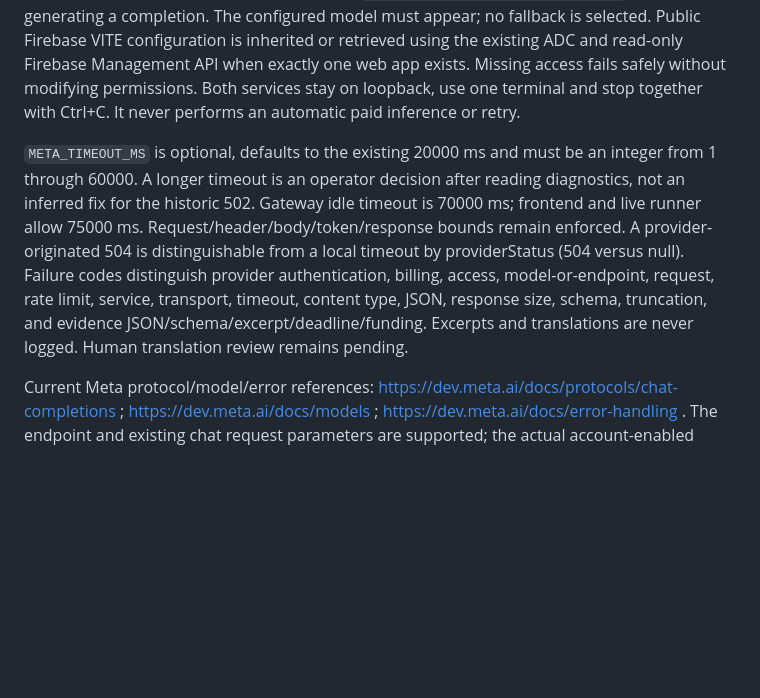
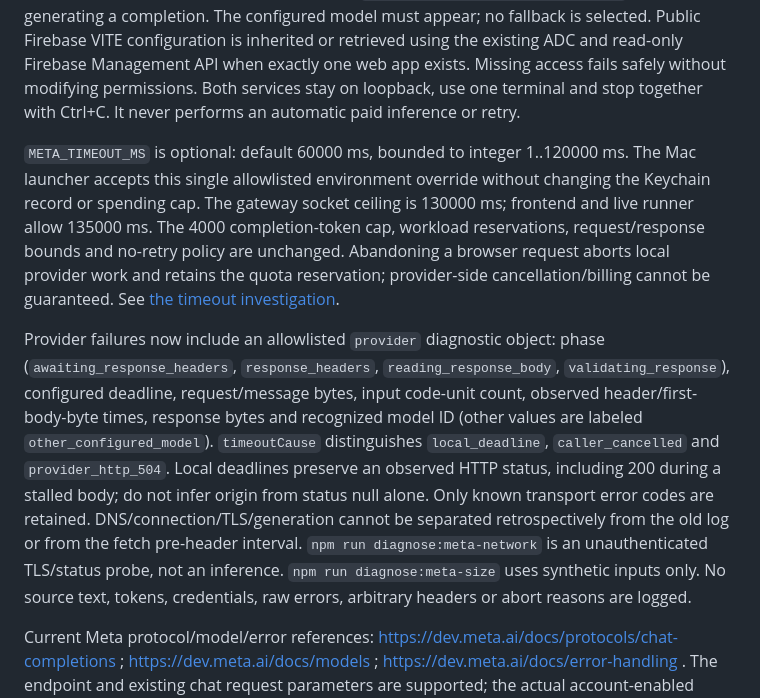
Before and after one commit to AfghanistanianHub/BursYar, a Markdown page: docs/INFERENCE-RUNBOOK.md, the part around the change. Rendered like a GitHub page; blank space fills up the shorter version.

Commit message:
Document timeout findings, safe probes and manual live verification gate

```diff
--- a/docs/INFERENCE-RUNBOOK.md
+++ b/docs/INFERENCE-RUNBOOK.md
@@ -38,7 +38,9 @@ Official references verified 2026-10-26:
 
 `npm run start:demo` runs from the existing credential-bearing shell after stopping only its original BursYar backend with Ctrl+C. It inherits all credentials and the exact persistent quota path/caps; never extracts a running process environment or reads Terminal history. It checks the configured model through authenticated `GET https://api.meta.ai/v1/models` without generating a completion. The configured model must appear; no fallback is selected. Public Firebase VITE configuration is inherited or retrieved using the existing ADC and read-only Firebase Management API when exactly one web app exists. Missing access fails safely without modifying permissions. Both services stay on loopback, use one terminal and stop together with Ctrl+C. It never performs an automatic paid inference or retry.
 
-`META_TIMEOUT_MS` is optional, defaults to the existing 20000 ms and must be an integer from 1 through 60000. A longer timeout is an operator decision after reading diagnostics, not an inferred fix for the historic 502. Gateway idle timeout is 70000 ms; frontend and live runner allow 75000 ms. Request/header/body/token/response bounds remain enforced. A provider-originated 504 is distinguishable from a local timeout by providerStatus (504 versus null). Failure codes distinguish provider authentication, billing, access, model-or-endpoint, request, rate limit, service, transport, timeout, content type, JSON, response size, schema, truncation, and evidence JSON/schema/excerpt/deadline/funding. Excerpts and translations are never logged. Human translation review remains pending.
+`META_TIMEOUT_MS` is optional: default 60000 ms, bounded to integer 1..120000 ms. The Mac launcher accepts this single allowlisted environment override without changing the Keychain record or spending cap. The gateway socket ceiling is 130000 ms; frontend and live runner allow 135000 ms. The 4000 completion-token cap, workload reservations, request/response bounds and no-retry policy are unchanged. Abandoning a browser request aborts local provider work and retains the quota reservation; provider-side cancellation/billing cannot be guaranteed. See [the timeout investigation](META-TIMEOUT-INVESTIGATION.md).
+
+Provider failures now include an allowlisted `provider` diagnostic object: phase (`awaiting_response_headers`, `response_headers`, `reading_response_body`, `validating_response`), configured deadline, request/message bytes, input code-unit count, observed header/first-body-byte times, response bytes and recognized model ID (other values are labeled `other_configured_model`). `timeoutCause` distinguishes `local_deadline`, `caller_cancelled` and `provider_http_504`. Local deadlines preserve an observed HTTP status, including 200 during a stalled body; do not infer origin from status null alone. Only known transport error codes are retained. DNS/connection/TLS/generation cannot be separated retrospectively from the old log or from the fetch pre-header interval. `npm run diagnose:meta-network` is an unauthenticated TLS/status probe, not an inference. `npm run diagnose:meta-size` uses synthetic inputs only. No source text, tokens, credentials, raw errors, arbitrary headers or abort reasons are logged.
 
 Current Meta protocol/model/error references: https://dev.meta.ai/docs/protocols/chat-completions ; https://dev.meta.ai/docs/models ; https://dev.meta.ai/docs/error-handling . The endpoint and existing chat request parameters are supported; the actual account-enabled model and historic failure remain unverified until the existing shell runs the check and an approved real request completes. Do not relabel mock success as live success.
 
```
Also changed, not shown: docs/MAC-REBOOT-STARTUP.md (+10 -0 lines), docs/META-TIMEOUT-INVESTIGATION.md (added, +55 -0 lines).
